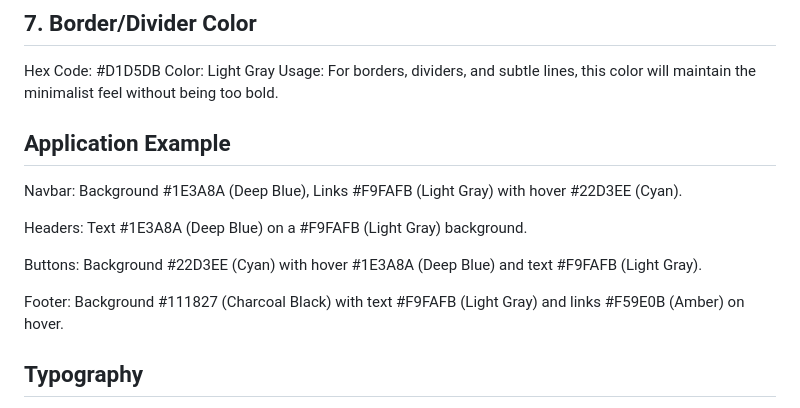
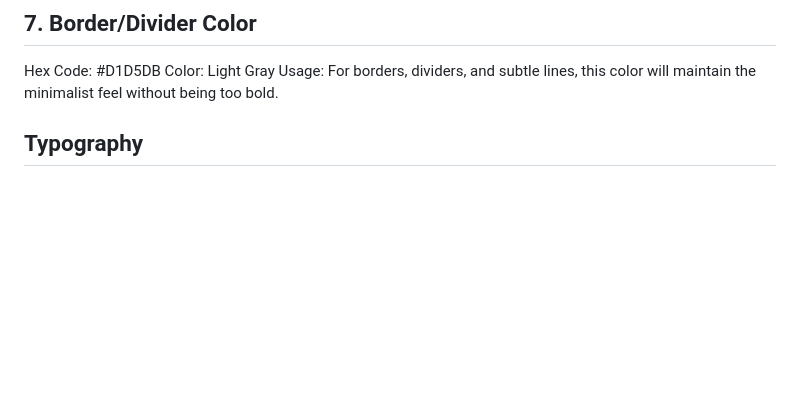
Before and after one commit to Mark-Assessment/p-purohit-my-portfolio-m1-2, a Markdown page: README.md, the part around the change. GitHub-like rendering; blank space fills up the shorter version.

```diff
--- a/README.md
+++ b/README.md
@@ -116,16 +116,6 @@ Usage: Use this for secondary text, such as subtitles or descriptions, providing
 Hex Code: #D1D5DB
 Color: Light Gray
 Usage: For borders, dividers, and subtle lines, this color will maintain the minimalist feel without being too bold.
-
-## Application Example
-
-Navbar: Background #1E3A8A (Deep Blue), Links #F9FAFB (Light Gray) with hover #22D3EE (Cyan).
-
-Headers: Text #1E3A8A (Deep Blue) on a #F9FAFB (Light Gray) background.
-
-Buttons: Background #22D3EE (Cyan) with hover #1E3A8A (Deep Blue) and text #F9FAFB (Light Gray).
-
-Footer: Background #111827 (Charcoal Black) with text #F9FAFB (Light Gray) and links #F59E0B (Amber) on hover.
 
 ## Typography
 The Roboto font is the main font used throughout the whole website with Sans Serif as the fallback font in case for any reason the font isn't being imported into the site correctly. Roboto is a clean font used frequently in programming, so it is both attractive and appropriate.
```
